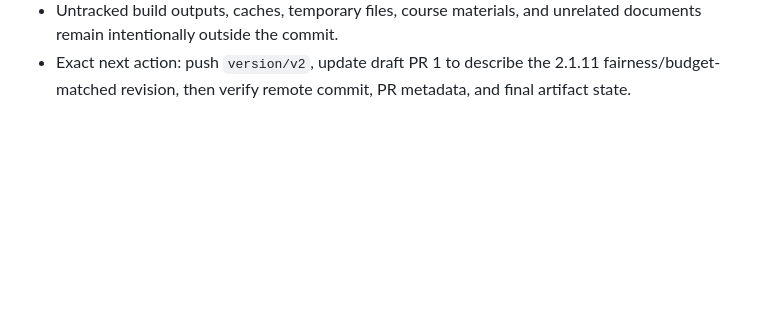
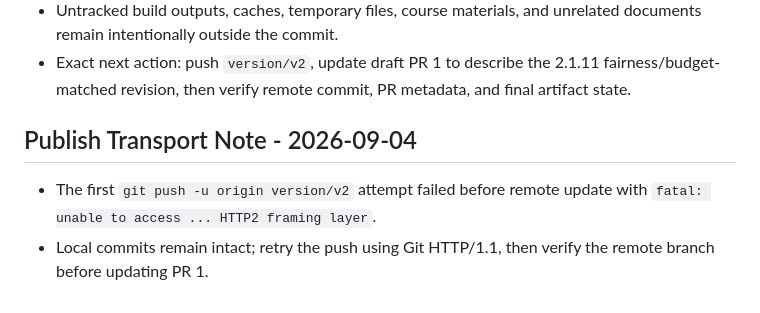
Before and after one commit to BH4ME/lora-mesh-routing-sim, a Markdown page: docs/project-management/codex_handoff_2026-09-04.md, the part around the change. Drawn GitHub-style; blank space fills up the shorter version.

Commit message:
Record GitHub push transport failure

```diff
--- a/docs/project-management/codex_handoff_2026-09-04.md
+++ b/docs/project-management/codex_handoff_2026-09-04.md
@@ -255,3 +255,10 @@ again, read this file first and continue from the publish gate.
 - Exact next action: push `version/v2`, update draft PR 1 to describe the
   2.1.11 fairness/budget-matched revision, then verify remote commit, PR
   metadata, and final artifact state.
+
+## Publish Transport Note - 2026-09-04
+
+- The first `git push -u origin version/v2` attempt failed before remote
+  update with `fatal: unable to access ... HTTP2 framing layer`.
+- Local commits remain intact; retry the push using Git HTTP/1.1, then verify
+  the remote branch before updating PR 1.
```
Also changed, not shown: progress.md (+6 -0 lines), task_plan.md (+5 -0 lines).
